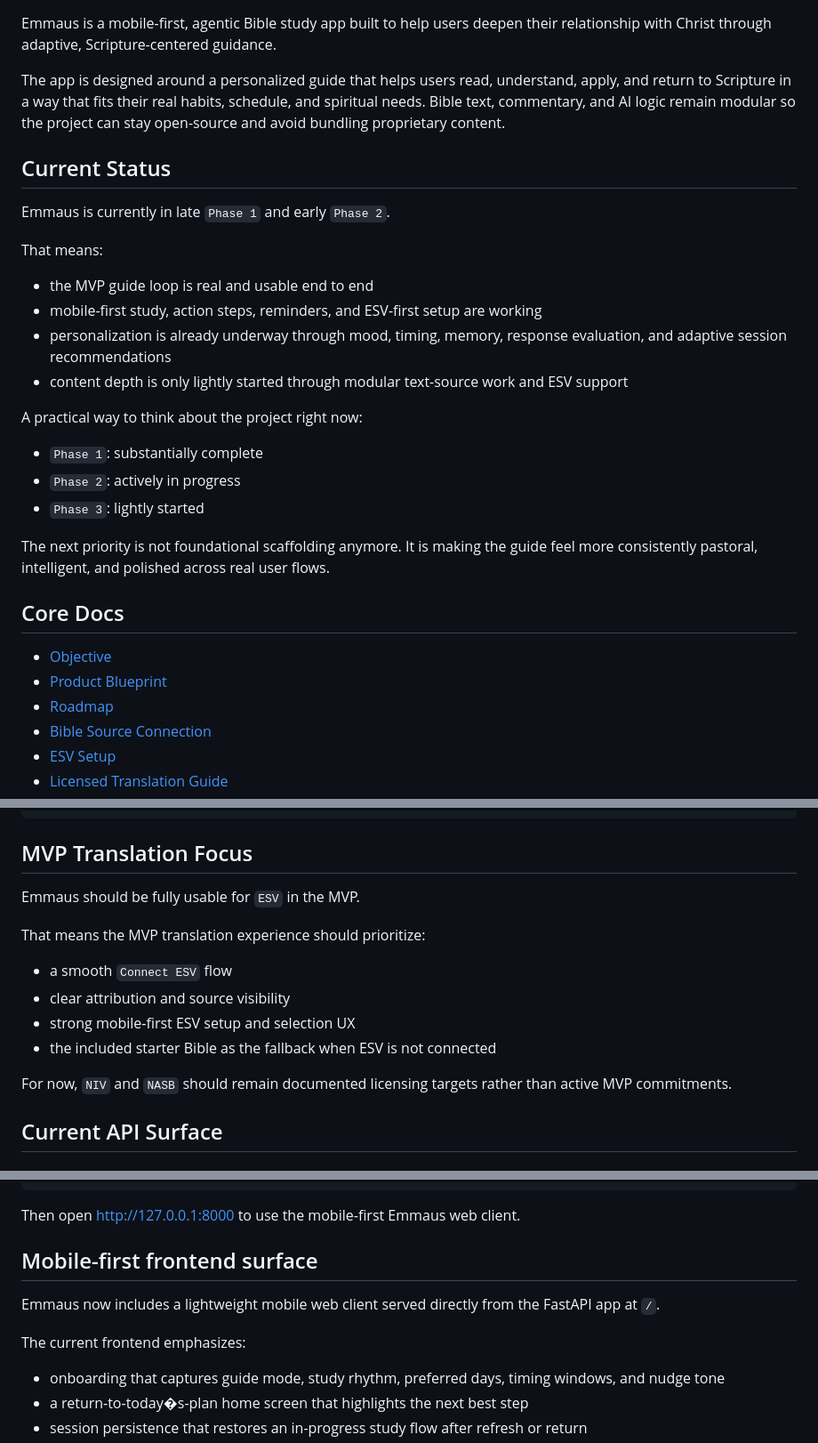
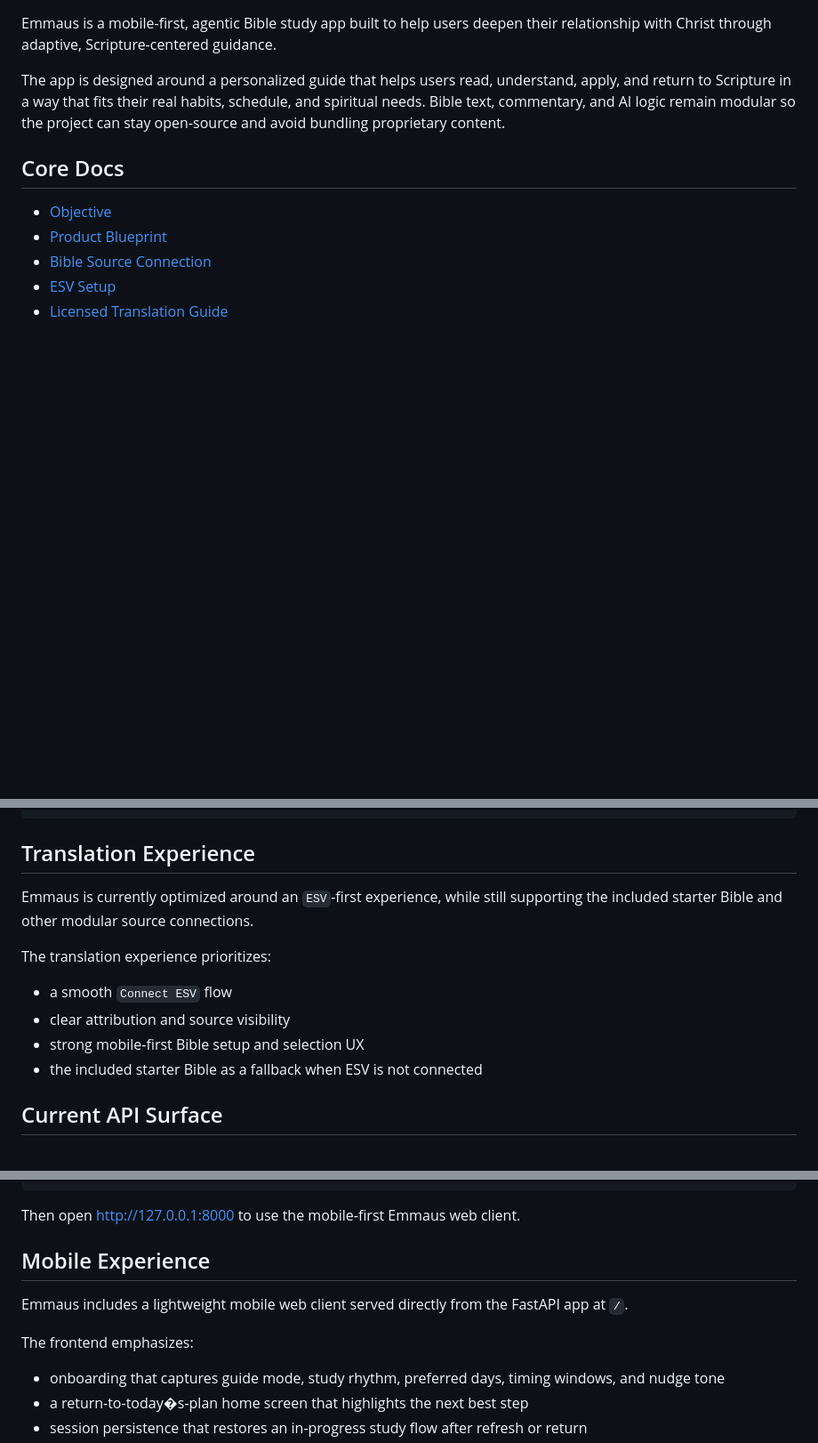
Before and after one commit to bemcgrath/Emmaus, a Markdown page: README.md, 3 parts joined by grey strips. Shown at 89% size. Rendered like a GitHub page; blank space fills up the shorter version.

Commit message:
Refocus README on product overview

````diff
--- a/README.md
+++ b/README.md
@@ -4,29 +4,10 @@ Emmaus is a mobile-first, agentic Bible study app built to help users deepen the
 
 The app is designed around a personalized guide that helps users read, understand, apply, and return to Scripture in a way that fits their real habits, schedule, and spiritual needs. Bible text, commentary, and AI logic remain modular so the project can stay open-source and avoid bundling proprietary content.
 
-## Current Status
-
-Emmaus is currently in late `Phase 1` and early `Phase 2`.
-
-That means:
-
-- the MVP guide loop is real and usable end to end
-- mobile-first study, action steps, reminders, and ESV-first setup are working
-- personalization is already underway through mood, timing, memory, response evaluation, and adaptive session recommendations
-- content depth is only lightly started through modular text-source work and ESV support
-
-A practical way to think about the project right now:
-
-- `Phase 1`: substantially complete
-- `Phase 2`: actively in progress
-- `Phase 3`: lightly started
-
-The next priority is not foundational scaffolding anymore. It is making the guide feel more consistently pastoral, intelligent, and polished across real user flows.
 ## Core Docs
 
 - [Objective](docs/OBJECTIVE.md)
 - [Product Blueprint](docs/PRODUCT_BLUEPRINT.md)
-- [Roadmap](docs/ROADMAP.md)
 - [Bible Source Connection](docs/BIBLE_SOURCE_CONNECTION.md)
 - [ESV Setup](docs/ESV_SETUP.md)
 - [Licensed Translation Guide](docs/LICENSED_TRANSLATIONS.md)
@@ -71,18 +52,16 @@ docs/             Product and objective references
 tests/            API and frontend smoke tests
 ```
 
-## MVP Translation Focus
+## Translation Experience
 
-Emmaus should be fully usable for `ESV` in the MVP.
+Emmaus is currently optimized around an `ESV`-first experience, while still supporting the included starter Bible and other modular source connections.
 
-That means the MVP translation experience should prioritize:
+The translation experience prioritizes:
 
 - a smooth `Connect ESV` flow
 - clear attribution and source visibility
-- strong mobile-first ESV setup and selection UX
-- the included starter Bible as the fallback when ESV is not connected
-
-For now, `NIV` and `NASB` should remain documented licensing targets rather than active MVP commitments.
+- strong mobile-first Bible setup and selection UX
+- the included starter Bible as a fallback when ESV is not connected
 
 ## Current API Surface
 
@@ -177,11 +156,11 @@ uvicorn emmaus.main:app --reload
 
 Then open [http://127.0.0.1:8000](http://127.0.0.1:8000) to use the mobile-first Emmaus web client.
 
-## Mobile-first frontend surface
+## Mobile Experience
 
-Emmaus now includes a lightweight mobile web client served directly from the FastAPI app at `/`.
+Emmaus includes a lightweight mobile web client served directly from the FastAPI app at `/`.
 
-The current frontend emphasizes:
+The frontend emphasizes:
 
 - onboarding that captures guide mode, study rhythm, preferred days, timing windows, and nudge tone
 - a return-to-today�s-plan home screen that highlights the next best step
````
Also changed, not shown: other parts of README.md (+1 -1 lines).
